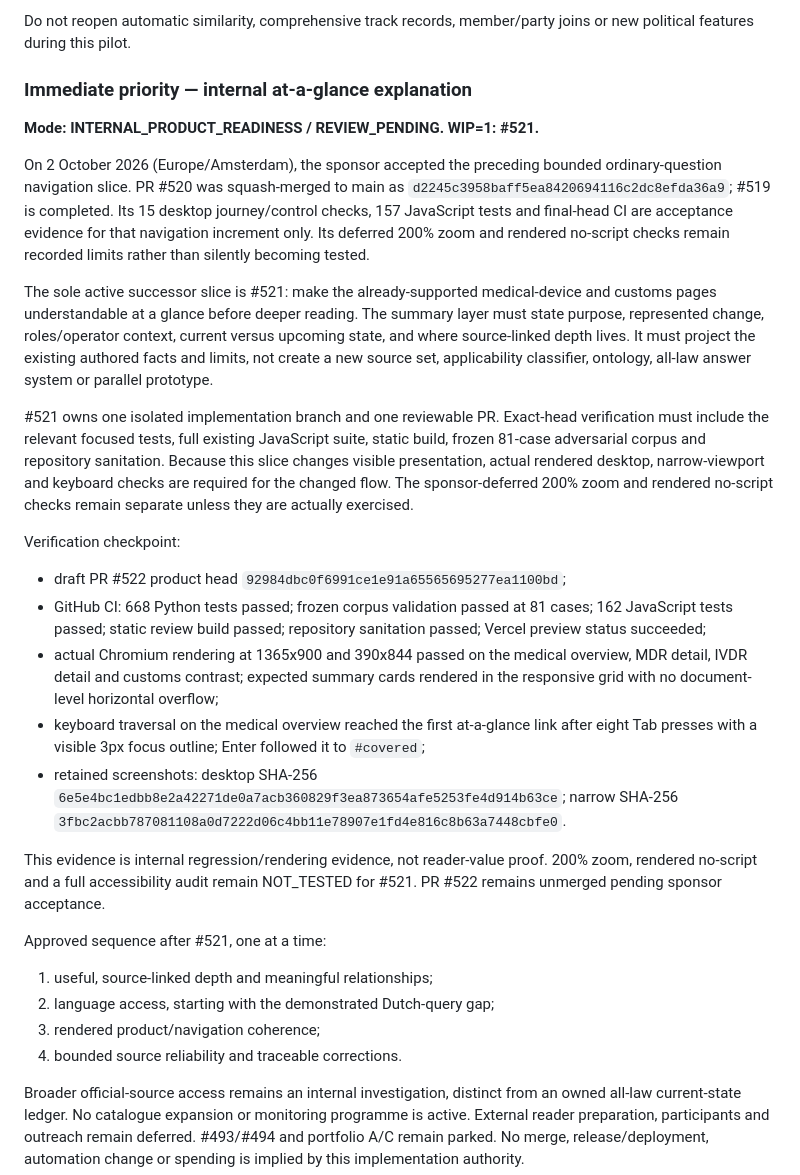
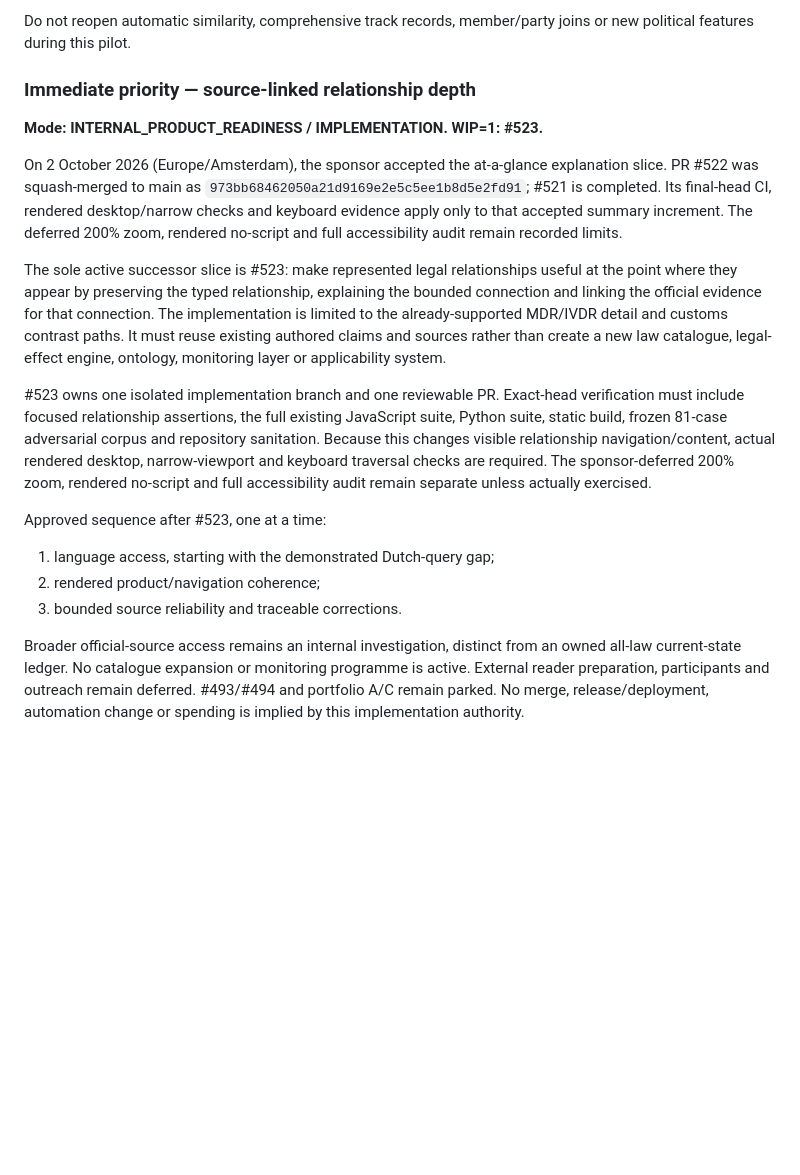
Before and after one commit to kaastumor/morrow-needle, a Markdown page: BACKLOG.md, the part around the change. Drawn GitHub-style; blank space fills up the shorter version.

Commit message:
Reconcile backlog to source-linked relationship WIP

```diff
--- a/BACKLOG.md
+++ b/BACKLOG.md
@@ -189,55 +189,36 @@ Re-entry requires a separately recorded sponsor decision after the reviewed prod
 
 Do not reopen automatic similarity, comprehensive track records, member/party joins or new political features during this pilot.
 
-### Immediate priority — internal at-a-glance explanation
+### Immediate priority — source-linked relationship depth
 
-**Mode: INTERNAL_PRODUCT_READINESS / REVIEW_PENDING. WIP=1: #521.**
+**Mode: INTERNAL_PRODUCT_READINESS / IMPLEMENTATION. WIP=1: #523.**
 
-On 2 October 2026 (Europe/Amsterdam), the sponsor accepted the preceding bounded
-ordinary-question navigation slice. PR #520 was squash-merged to main as
-`d2245c3958baff5ea8420694116c2dc8efda36a9`; #519 is completed. Its 15 desktop
-journey/control checks, 157 JavaScript tests and final-head CI are acceptance evidence
-for that navigation increment only. Its deferred 200% zoom and rendered no-script checks
-remain recorded limits rather than silently becoming tested.
+On 2 October 2026 (Europe/Amsterdam), the sponsor accepted the at-a-glance explanation
+slice. PR #522 was squash-merged to main as
+`973bb68462050a21d9169e2e5c5ee1b8d5e2fd91`; #521 is completed. Its final-head CI,
+rendered desktop/narrow checks and keyboard evidence apply only to that accepted summary
+increment. The deferred 200% zoom, rendered no-script and full accessibility audit remain
+recorded limits.
 
-The sole active successor slice is #521: make the already-supported medical-device and
-customs pages understandable at a glance before deeper reading. The summary layer must
-state purpose, represented change, roles/operator context, current versus upcoming state,
-and where source-linked depth lives. It must project the existing authored facts and
-limits, not create a new source set, applicability classifier, ontology, all-law answer
-system or parallel prototype.
+The sole active successor slice is #523: make represented legal relationships useful at
+the point where they appear by preserving the typed relationship, explaining the bounded
+connection and linking the official evidence for that connection. The implementation is
+limited to the already-supported MDR/IVDR detail and customs contrast paths. It must reuse
+existing authored claims and sources rather than create a new law catalogue, legal-effect
+engine, ontology, monitoring layer or applicability system.
 
-#521 owns one isolated implementation branch and one reviewable PR. Exact-head
-verification must include the relevant focused tests, full existing JavaScript suite,
-static build, frozen 81-case adversarial corpus and repository sanitation. Because this
-slice changes visible presentation, actual rendered desktop, narrow-viewport and keyboard
-checks are required for the changed flow. The sponsor-deferred 200% zoom and rendered
-no-script checks remain separate unless they are actually exercised.
+#523 owns one isolated implementation branch and one reviewable PR. Exact-head
+verification must include focused relationship assertions, the full existing JavaScript
+suite, Python suite, static build, frozen 81-case adversarial corpus and repository
+sanitation. Because this changes visible relationship navigation/content, actual rendered
+desktop, narrow-viewport and keyboard traversal checks are required. The sponsor-deferred
+200% zoom, rendered no-script and full accessibility audit remain separate unless actually
+exercised.
 
-Verification checkpoint:
-- draft PR #522 product head `92984dbc0f6991ce1e91a65565695277ea1100bd`;
-- GitHub CI: 668 Python tests passed; frozen corpus validation passed at 81 cases;
-  162 JavaScript tests passed; static review build passed; repository sanitation passed;
-  Vercel preview status succeeded;
-- actual Chromium rendering at 1365x900 and 390x844 passed on the medical overview,
-  MDR detail, IVDR detail and customs contrast; expected summary cards rendered in the
-  responsive grid with no document-level horizontal overflow;
-- keyboard traversal on the medical overview reached the first at-a-glance link after
-  eight Tab presses with a visible 3px focus outline; Enter followed it to `#covered`;
-- retained screenshots: desktop SHA-256
-  `6e5e4bc1edbb8e2a42271de0a7acb360829f3ea873654afe5253fe4d914b63ce`;
-  narrow SHA-256
-  `3fbc2acbb787081108a0d7222d06c4bb11e78907e1fd4e816c8b63a7448cbfe0`.
-
-This evidence is internal regression/rendering evidence, not reader-value proof.
-200% zoom, rendered no-script and a full accessibility audit remain NOT_TESTED for #521.
-PR #522 remains unmerged pending sponsor acceptance.
-
-Approved sequence after #521, one at a time:
-1. useful, source-linked depth and meaningful relationships;
-2. language access, starting with the demonstrated Dutch-query gap;
-3. rendered product/navigation coherence;
-4. bounded source reliability and traceable corrections.
+Approved sequence after #523, one at a time:
+1. language access, starting with the demonstrated Dutch-query gap;
+2. rendered product/navigation coherence;
+3. bounded source reliability and traceable corrections.
 
 Broader official-source access remains an internal investigation, distinct from an owned
 all-law current-state ledger. No catalogue expansion or monitoring programme is active.
```
